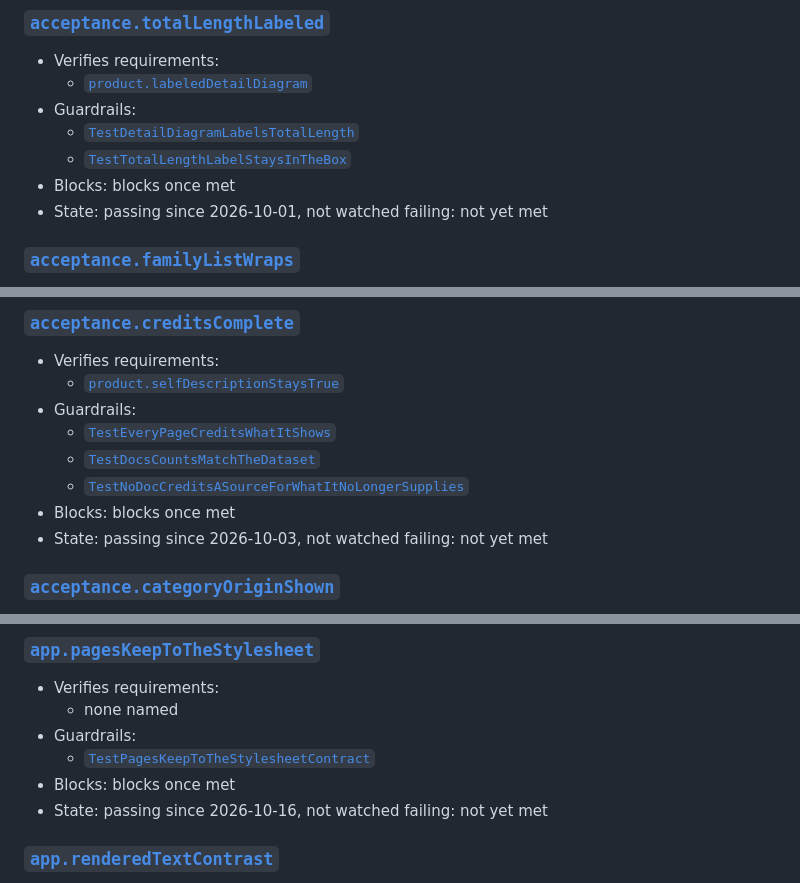
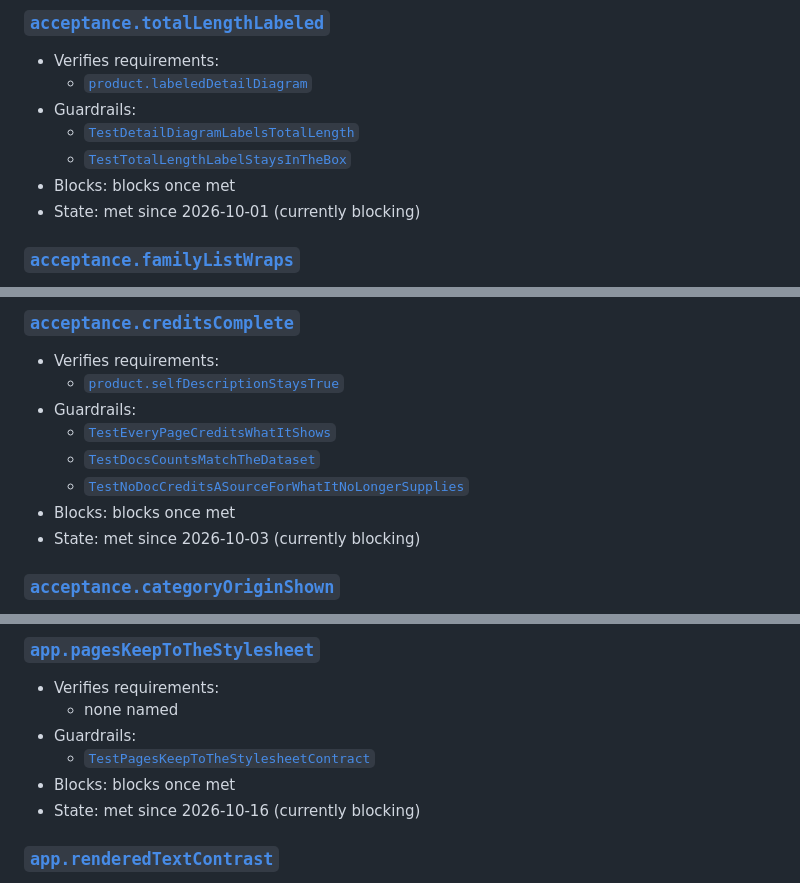
Before and after one commit to Sajmani/birdview, a Markdown page: river/alignment.md, 3 parts joined by grey strips. Rendered like a GitHub page.

```diff
--- a/river/alignment.md
+++ b/river/alignment.md
@@ -402,7 +402,7 @@ link can be followed and checked. `grep -n '^### ' alignment.md` lists the crite
   - [`TestDetailDiagramLabelsTotalLength`](../cmd/birdview/main_test.go#L1818)
   - [`TestTotalLengthLabelStaysInTheBox`](../cmd/birdview/main_test.go#L1898)
 - Blocks: blocks once met
-- State: passing since 2026-10-01, not watched failing: not yet met
+- State: met since 2026-10-01 (currently blocking)
 
 ### [`acceptance.familyListWraps`](requirements/acceptance.md#familylistwraps)
 
@@ -546,7 +546,7 @@ link can be followed and checked. `grep -n '^### ' alignment.md` lists the crite
   - [`TestDocsCountsMatchTheDataset`](../web/docs_test.go#L146)
   - [`TestNoDocCreditsASourceForWhatItNoLongerSupplies`](../web/docs_test.go#L180)
 - Blocks: blocks once met
-- State: passing since 2026-10-03, not watched failing: not yet met
+- State: met since 2026-10-03 (currently blocking)
 
 ### [`acceptance.categoryOriginShown`](requirements/acceptance.md#categoryoriginshown)
 
@@ -894,7 +894,7 @@ link can be followed and checked. `grep -n '^### ' alignment.md` lists the crite
 - Guardrails:
   - [`TestPagesKeepToTheStylesheetContract`](../cmd/birdview/pages_test.go#L223)
 - Blocks: blocks once met
-- State: passing since 2026-10-16, not watched failing: not yet met
+- State: met since 2026-10-16 (currently blocking)
 
 ### [`app.renderedTextContrast`](requirements/composed/internal/app/acceptance.md#renderedtextcontrast)
 
```
Also changed, not shown: other parts of river/alignment.md (+4 -4 lines).
